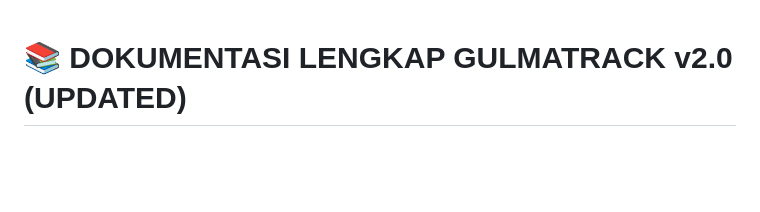
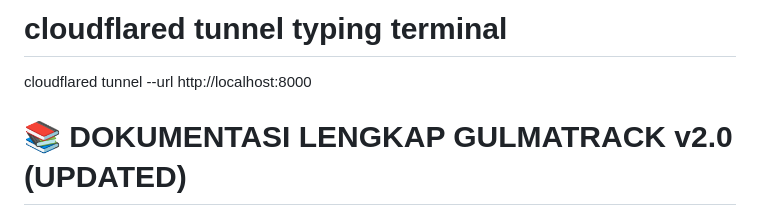
Before and after one commit to oshlite/GulmaTrack, a Markdown page: dokumentasi1.md, the part around the change. Drawn GitHub-style; blank space fills up the shorter version.

Commit message:
tambahin cloudflared tunnel command di dokumentasi bismillah seminar ayo ayo ayo

```diff
--- a/dokumentasi1.md
+++ b/dokumentasi1.md
@@ -1,4 +1,5 @@
-
+# cloudflared tunnel typing terminal
+cloudflared tunnel --url http://localhost:8000
 
 
 # 📚 DOKUMENTASI LENGKAP GULMATRACK v2.0 (UPDATED)
```
